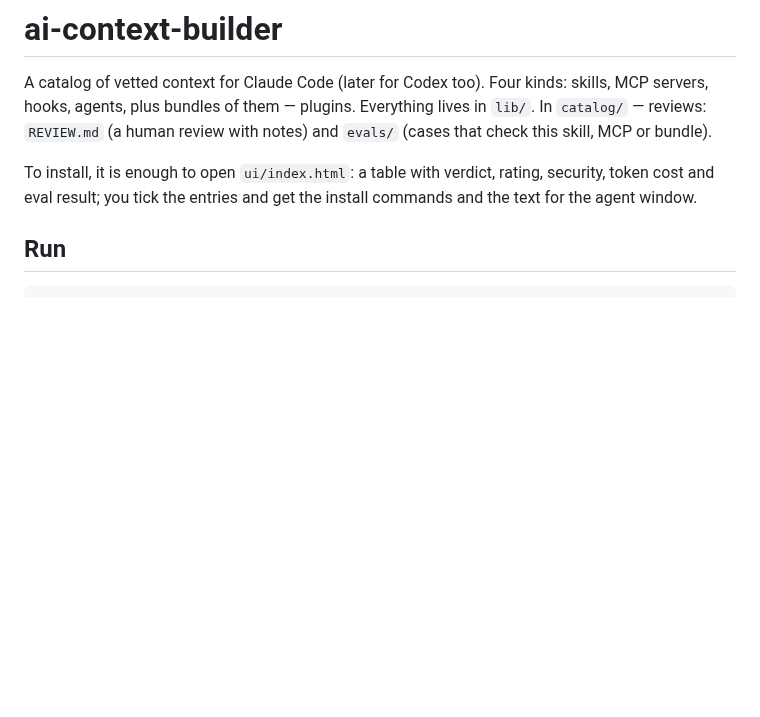
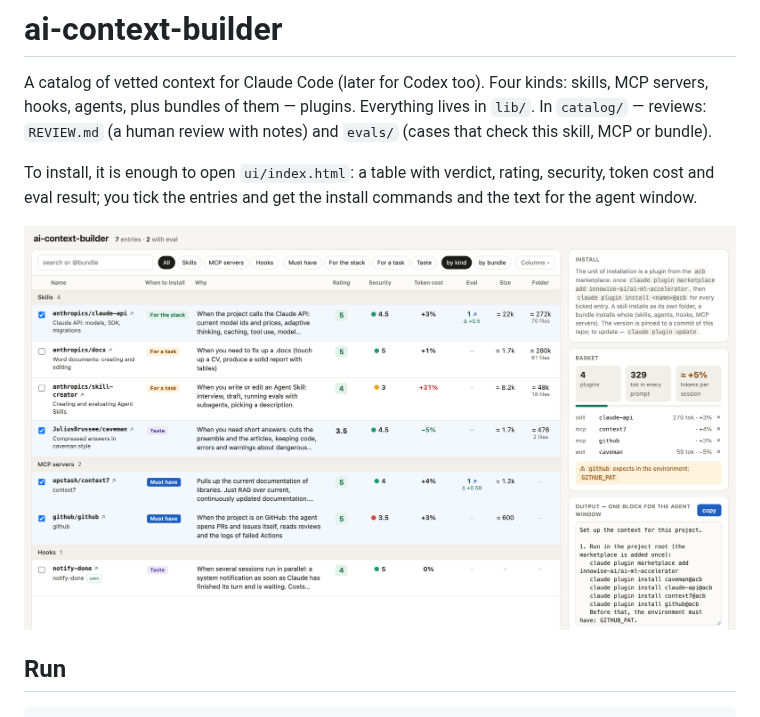
Before and after one commit to innowise-ai/ai-ml-accelerator, a Markdown page: README.md, the part around the change. GitHub-like rendering; pictures changed too: docs/catalog.png (added); blank space fills up the shorter version.

```diff
--- a/README.md
+++ b/README.md
@@ -3,6 +3,8 @@
 A catalog of vetted context for Claude Code (later for Codex too). Four kinds: skills, MCP servers, hooks, agents, plus bundles of them — plugins. Everything lives in `lib/`. In `catalog/` — reviews: `REVIEW.md` (a human review with notes) and `evals/` (cases that check this skill, MCP or bundle).
 
 To install, it is enough to open `ui/index.html`: a table with verdict, rating, security, token cost and eval result; you tick the entries and get the install commands and the text for the agent window.
+
+![The catalog in ui/index.html: entries with verdict, rating, security, token cost and eval; the basket on the right builds the install commands](docs/catalog.png)
 
 ## Run
 
```
Also changed, not shown: 3 other files.
